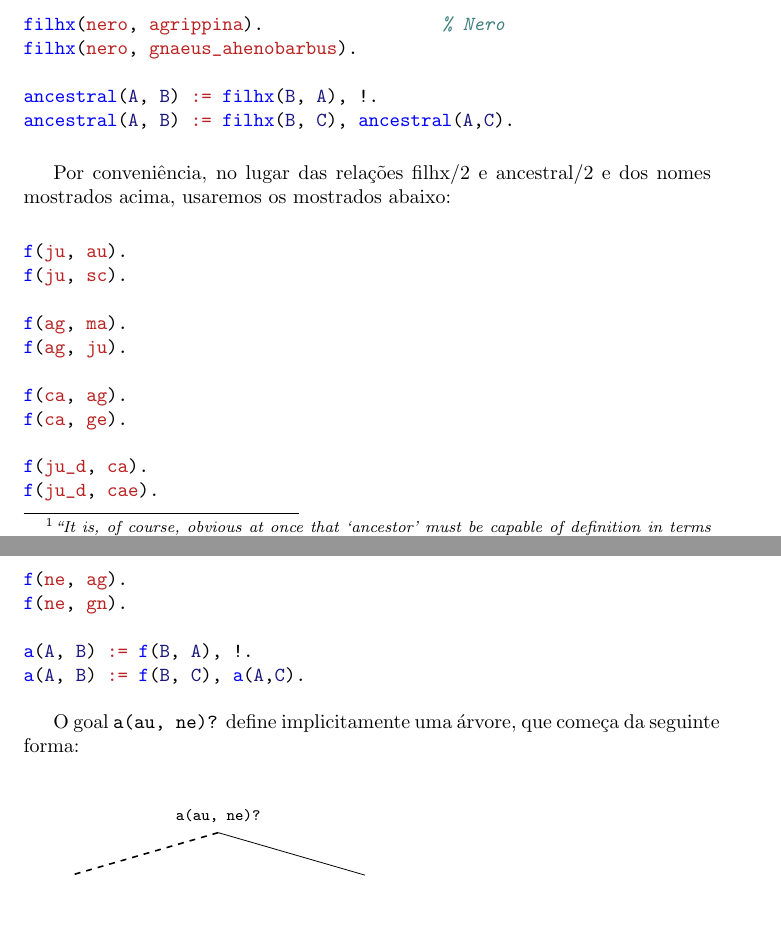
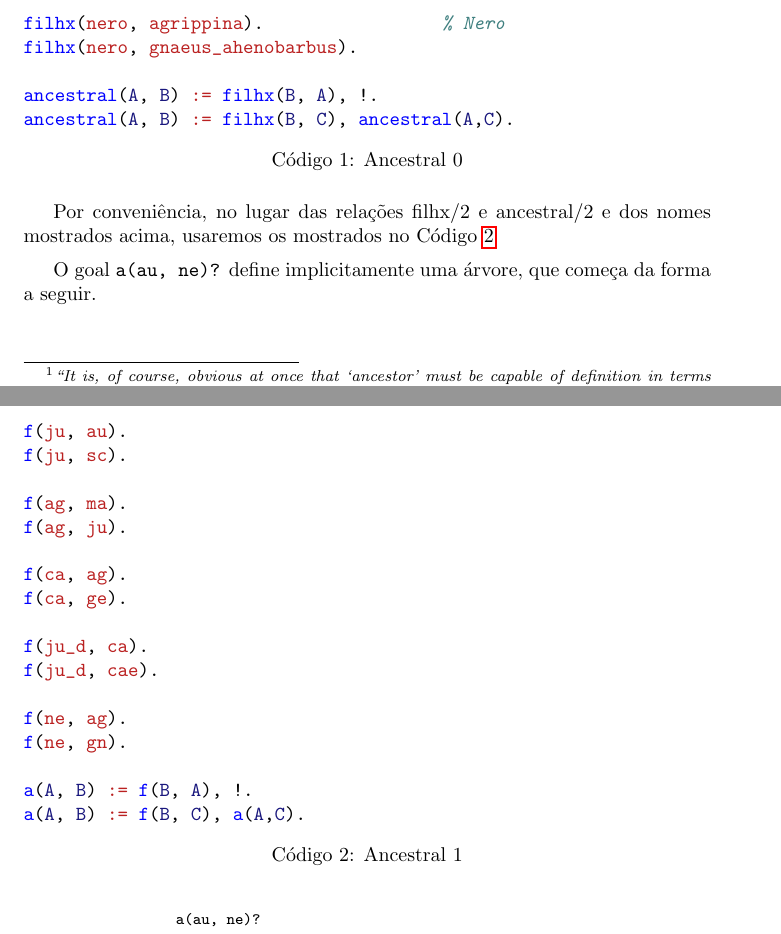
Before and after one commit to ericlesaquiles/Otimizacao-por-restricoes-logicas, a LaTeX document (doc/Cap5/[LOG]Cap5.tex): two parts of pages 1 and 2 of 5, joined at a grey line, cut so that both start at the same text, the shorter picture padded with empty space. The pictures show the PDF file doc/Cap5/[LOG]Cap5.pdf that the author committed with the source.

Commit message:
Added captions to cap5 minted

```diff
--- a/doc/Cap5/[LOG]Cap5.tex
+++ b/doc/Cap5/[LOG]Cap5.tex
@@ -32,4 +33,7 @@ Para sermos honestos: na verdade, ele se referia a uma versão mais geral dessa
 \inputminted{prolog}{../Exemplos/Cap5/prog1_ancestor.pl}
+\caption{Ancestral 0}
+    \end{listing}
 
-Por conveniência, no lugar das relações filhx/2 e ancestral/2 e dos nomes mostrados acima, usaremos os mostrados abaixo:
+Por conveniência, no lugar das relações filhx/2 e ancestral/2 e dos nomes mostrados acima, usaremos
+os mostrados no Código \ref{lst:ancestor1}\.
 
@@ -36,7 +41,9 @@ Por conveniência, no lugar das relações filhx/2 e ancestral/2 e dos nomes mos
 \inputminted{prolog}{../Exemplos/Cap5/prog2_ancestor.pl}
+\caption{Ancestral 1}\label{lst:ancestor1}
+    \end{listing}
 
 
-O goal \codigo{a(au, ne)?} define implicitamente uma árvore, que começa da seguinte forma:
+O goal \codigo{a(au, ne)?} define implicitamente uma árvore, que começa da forma a seguir.
 \begin{center}
   {\footnotesize
     \begin{forest}
```
Also changed, not shown: doc/Cap5/[LOG]Cap5C.tex (+6 -0 lines), doc/Cap5/[LOG]Cap5.pdf, doc/Cap5/[LOG]Cap5.tex (6 more changed lines).
